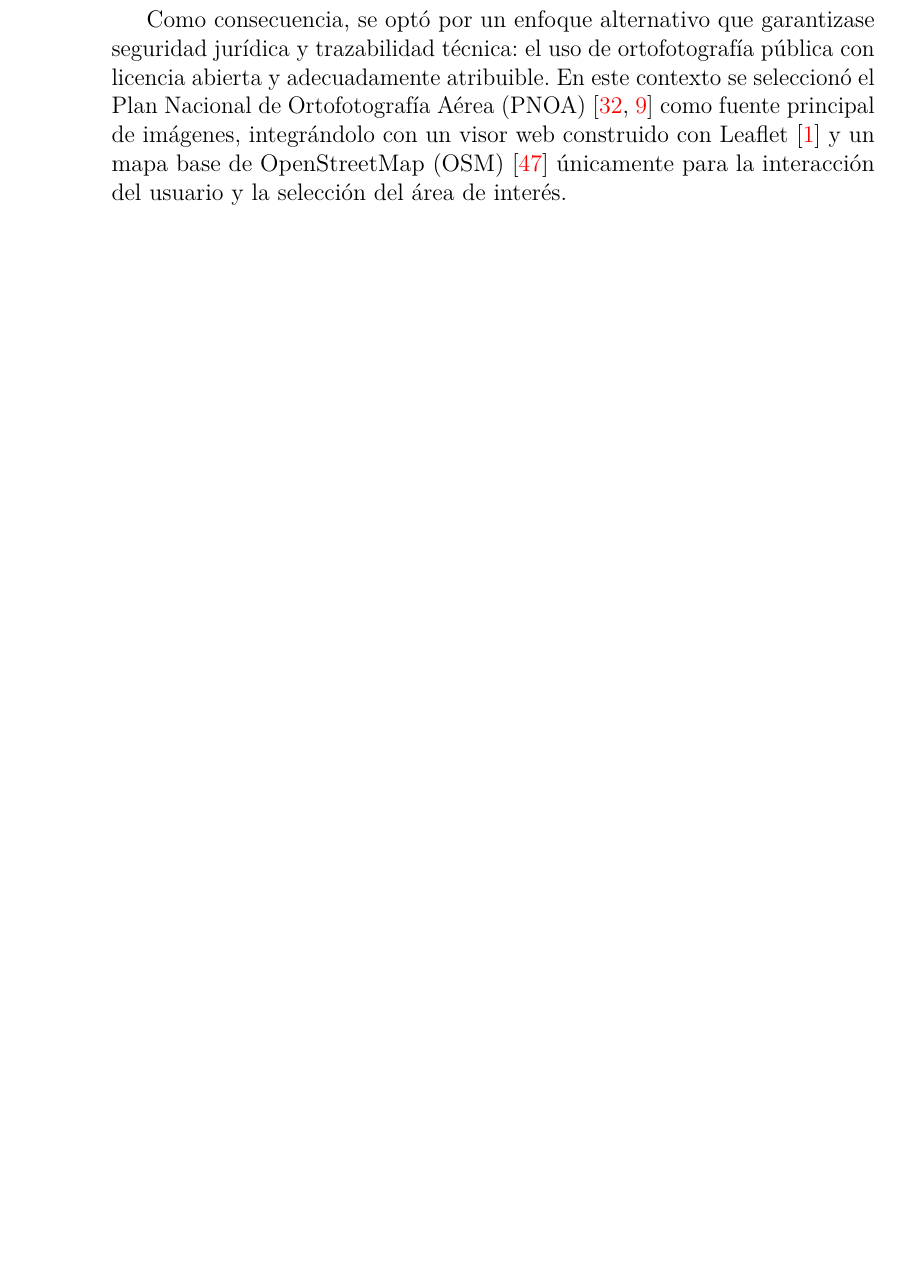
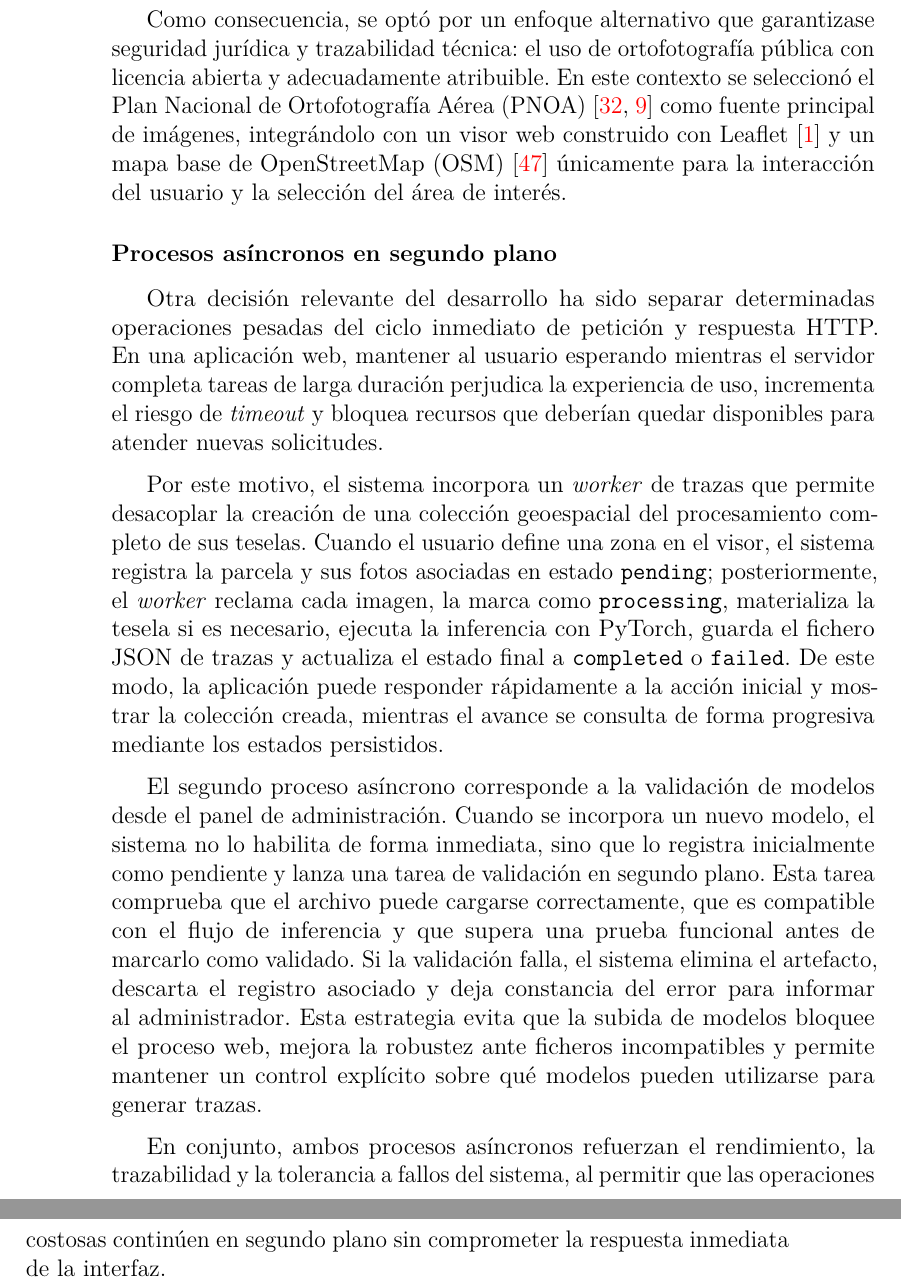
Before and after one commit to Marcurio22/TFG-Marcos-Zamorano, a LaTeX book (doc/memoria.tex, which reads doc/tex/5_Aspectos_relevantes_del_desarrollo_del_proyecto.tex): part of page 60 of 81 before the commit and two parts of pages 60 and 61 of 83 after it, the two joined at a grey line, cut so that both start at the same text, the shorter picture padded with empty space. Compiled offline with pdfLaTeX.

Commit message:
Redactar procesos asíncronos en aspectos relevantes
Closes #141

```diff
--- a/doc/tex/5_Aspectos_relevantes_del_desarrollo_del_proyecto.tex
+++ b/doc/tex/5_Aspectos_relevantes_del_desarrollo_del_proyecto.tex
@@ -71,3 +71,13 @@ La elección de la fuente cartográfica y del flujo de adquisición de imágenes
 Dado que el objetivo del sistema requiere obtener recortes de alta resolución y someterlos a un \textit{pipeline} de segmentación semántica, basar la adquisición de imágenes en capturas de mapas base con restricciones habría comprometido la reproducibilidad y la conformidad legal del desarrollo.
 
 Como consecuencia, se optó por un enfoque alternativo que garantizase seguridad jurídica y trazabilidad técnica: el uso de ortofotografía pública con licencia abierta y adecuadamente atribuible. En este contexto se seleccionó el Plan Nacional de Ortofotografía Aérea (PNOA)~\cite{pnoa_ign,cnig_pnoa_maxima_actualidad} como fuente principal de imágenes, integrándolo con un visor web construido con Leaflet~\cite{leaflet_web} y un mapa base de OpenStreetMap (OSM)~\cite{osm_web} únicamente para la interacción del usuario y la selección del área de interés.
+
+\subsubsection{Procesos asíncronos en segundo plano}
+
+Otra decisión relevante del desarrollo ha sido separar determinadas operaciones pesadas del ciclo inmediato de petición y respuesta HTTP. En una aplicación web, mantener al usuario esperando mientras el servidor completa tareas de larga duración perjudica la experiencia de uso, incrementa el riesgo de \textit{timeout} y bloquea recursos que deberían quedar disponibles para atender nuevas solicitudes.
+
+Por este motivo, el sistema incorpora un \textit{worker} de trazas que permite desacoplar la creación de una colección geoespacial del procesamiento completo de sus teselas. Cuando el usuario define una zona en el visor, el sistema registra la parcela y sus fotos asociadas en estado \texttt{pending}; posteriormente, el \textit{worker} reclama cada imagen, la marca como \texttt{processing}, materializa la tesela si es necesario, ejecuta la inferencia con PyTorch, guarda el fichero JSON de trazas y actualiza el estado final a \texttt{completed} o \texttt{failed}. De este modo, la aplicación puede responder rápidamente a la acción inicial y mostrar la colección creada, mientras el avance se consulta de forma progresiva mediante los estados persistidos.
+
+El segundo proceso asíncrono corresponde a la validación de modelos desde el panel de administración. Cuando se incorpora un nuevo modelo, el sistema no lo habilita de forma inmediata, sino que lo registra inicialmente como pendiente y lanza una tarea de validación en segundo plano. Esta tarea comprueba que el archivo puede cargarse correctamente, que es compatible con el flujo de inferencia y que supera una prueba funcional antes de marcarlo como validado. Si la validación falla, el sistema elimina el artefacto, descarta el registro asociado y deja constancia del error para informar al administrador. Esta estrategia evita que la subida de modelos bloquee el proceso web, mejora la robustez ante ficheros incompatibles y permite mantener un control explícito sobre qué modelos pueden utilizarse para generar trazas.
+
+En conjunto, ambos procesos asíncronos refuerzan el rendimiento, la trazabilidad y la tolerancia a fallos del sistema, al permitir que las operaciones costosas continúen en segundo plano sin comprometer la respuesta inmediata de la interfaz.
```
Also changed, not shown: doc/tex/4_Tecnicas_y_herramientas.tex (+1 -1 lines).
